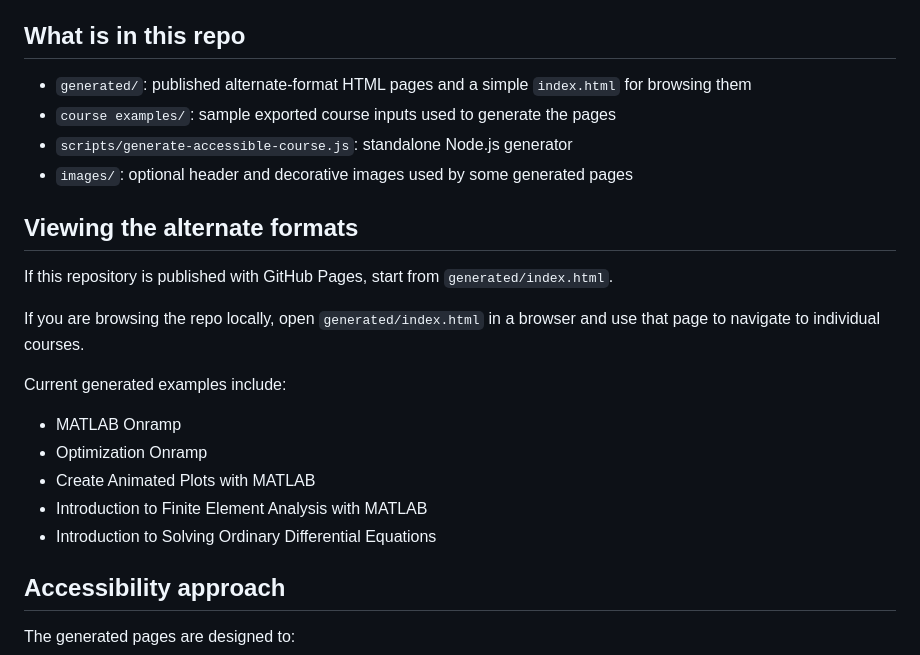
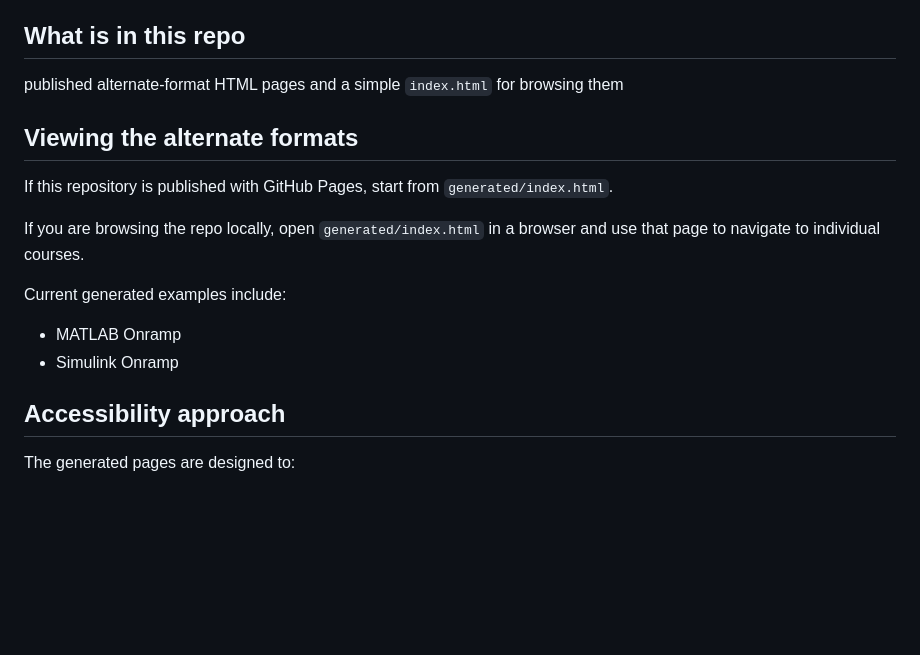
Before and after one commit to bplacek/Alternative-Course-Format, a Markdown page: README.md, the part around the change. Drawn GitHub-style; blank space fills up the shorter version.

Commit message:
Update README to simplify course examples section
Removed specific file and course example listings from the README.

```diff
--- a/README.md
+++ b/README.md
@@ -6,10 +6,7 @@ The generated pages are intended to provide a simpler, more accessible reading e
 
 ## What is in this repo
 
-- `generated/`: published alternate-format HTML pages and a simple `index.html` for browsing them
-- `course examples/`: sample exported course inputs used to generate the pages
-- `scripts/generate-accessible-course.js`: standalone Node.js generator
-- `images/`: optional header and decorative images used by some generated pages
+ published alternate-format HTML pages and a simple `index.html` for browsing them
 
 ## Viewing the alternate formats
 
@@ -20,10 +17,7 @@ If you are browsing the repo locally, open `generated/index.html` in a browser a
 Current generated examples include:
 
 - MATLAB Onramp
-- Optimization Onramp
-- Create Animated Plots with MATLAB
-- Introduction to Finite Element Analysis with MATLAB
-- Introduction to Solving Ordinary Differential Equations
+- Simulink Onramp
 
 ## Accessibility approach
 
```
